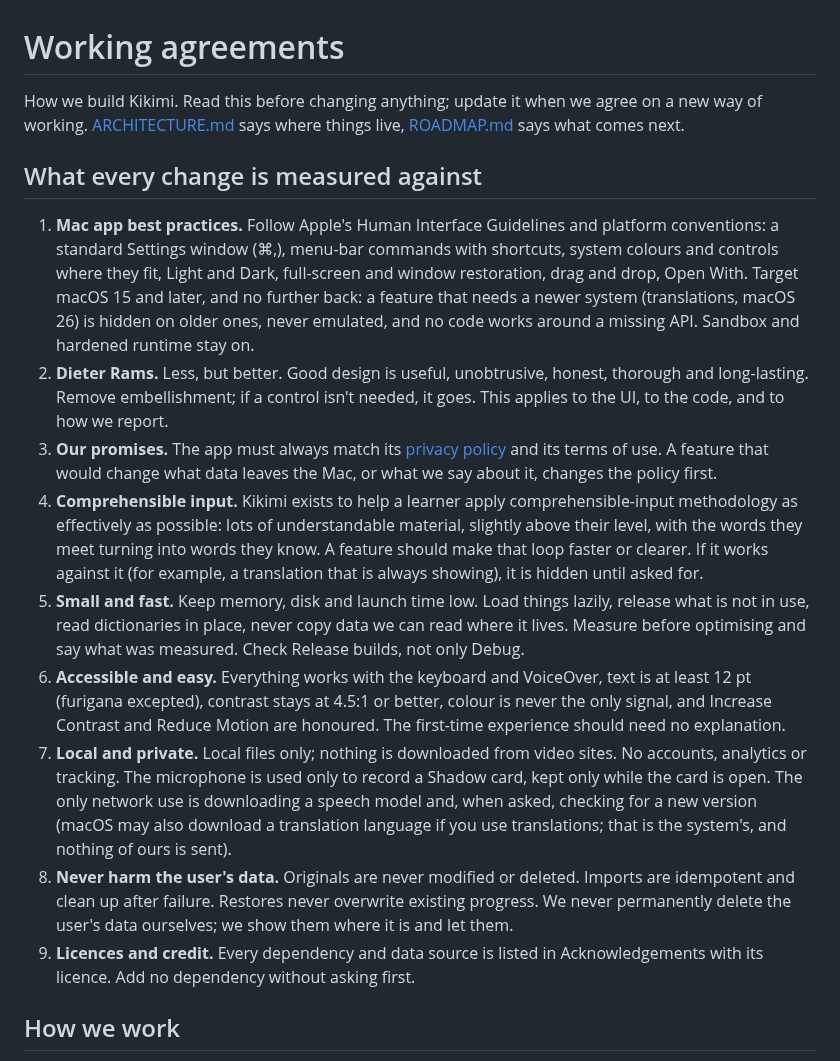
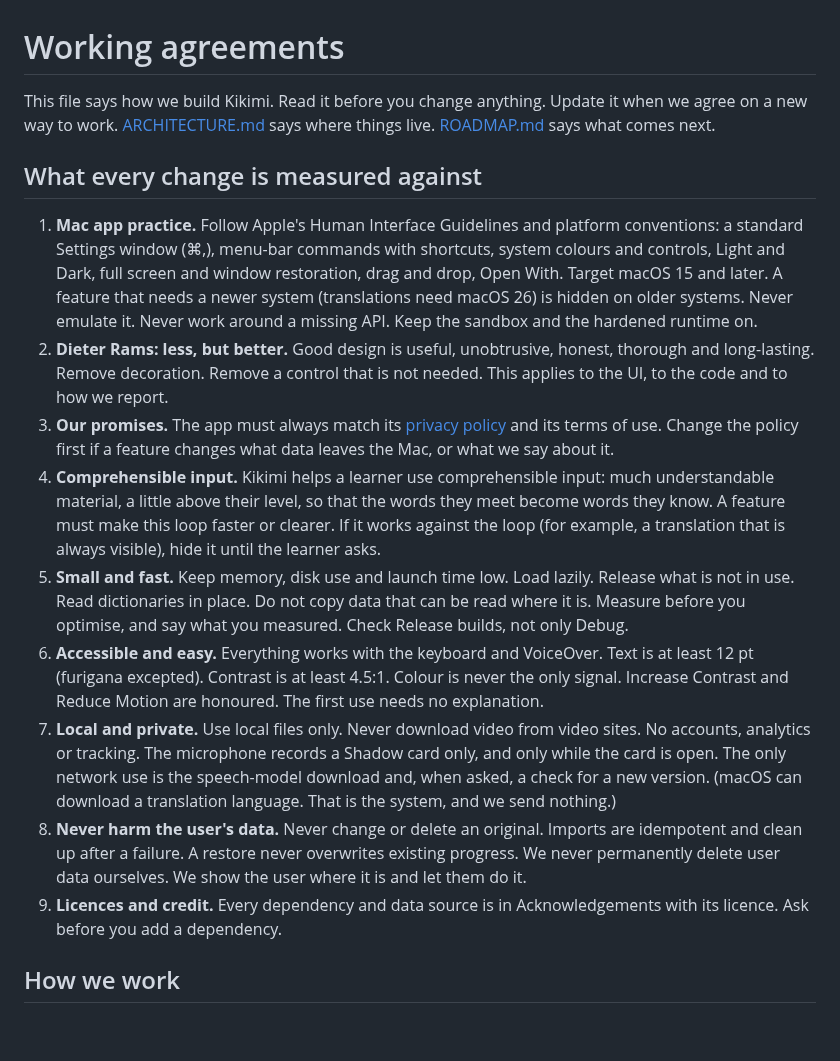
Before and after one commit to surreptus/kikimi, a Markdown page: AGENTS.md, the part around one of its changes. Drawn GitHub-style; blank space fills up the shorter version.

Commit message:
docs: AGENTS.md in simplified technical English and shorter (the rules are unchanged); British spelling kept
Co-Authored-By: Claude Sonnet 5.5 <noreply@anthropic.com>

```diff
--- a/AGENTS.md
+++ b/AGENTS.md
@@ -1,37 +1,35 @@
 # Working agreements
 
-How we build Kikimi. Read this before changing anything; update it when we agree on a new way of working.
-[ARCHITECTURE.md](ARCHITECTURE.md) says where things live, [ROADMAP.md](ROADMAP.md) says what comes next.
+This file says how we build Kikimi. Read it before you change anything. Update it when we agree on a new way to work.
+[ARCHITECTURE.md](ARCHITECTURE.md) says where things live. [ROADMAP.md](ROADMAP.md) says what comes next.
 
 ## What every change is measured against
 
-1. **Mac app best practices.** Follow Apple's Human Interface Guidelines and platform conventions: a standard
-   Settings window (⌘,), menu-bar commands with shortcuts, system colours and controls where they fit, Light and
-   Dark, full-screen and window restoration, drag and drop, Open With. Target macOS 15 and later, and no
-   further back: a feature that needs a newer system (translations, macOS 26) is hidden on older ones, never emulated, and
-   no code works around a missing API. Sandbox and hardened runtime stay on.
-2. **Dieter Rams.** Less, but better. Good design is useful, unobtrusive, honest, thorough and long-lasting. Remove
-   embellishment; if a control isn't needed, it goes. This applies to the UI, to the code, and to how we report.
-3. **Our promises.** The app must always match its [privacy policy](Kikimi/Privacy.md) and its terms of use. A
-   feature that would change what data leaves the Mac, or what we say about it, changes the policy first.
-4. **Comprehensible input.** Kikimi exists to help a learner apply comprehensible-input methodology as effectively
-   as possible: lots of understandable material, slightly above their level, with the words they meet turning
-   into words they know. A feature should make that loop faster or clearer. If it works against it (for example,
-   a translation that is always showing), it is hidden until asked for.
-5. **Small and fast.** Keep memory, disk and launch time low. Load things lazily, release what is not in use,
-   read dictionaries in place, never copy data we can read where it lives. Measure before optimising and say what
-   was measured. Check Release builds, not only Debug.
-6. **Accessible and easy.** Everything works with the keyboard and VoiceOver, text is at least 12 pt (furigana
-   excepted), contrast stays at 4.5:1 or better, colour is never the only signal, and Increase Contrast and
-   Reduce Motion are honoured. The first-time experience should need no explanation.
-7. **Local and private.** Local files only; nothing is downloaded from video sites. No accounts, analytics or
-   tracking. The microphone is used only to record a Shadow card, kept only while the card is open. The only network use is downloading a speech model and, when asked, checking for a new version (macOS may also download a translation language if
-   you use translations; that is the system's, and nothing of ours is sent).
-8. **Never harm the user's data.** Originals are never modified or deleted. Imports are idempotent and clean up
-   after failure. Restores never overwrite existing progress. We never permanently delete the user's data
-   ourselves; we show them where it is and let them.
-9. **Licences and credit.** Every dependency and data source is listed in Acknowledgements with its licence. Add no
-   dependency without asking first.
+1. **Mac app practice.** Follow Apple's Human Interface Guidelines and platform conventions: a standard Settings window (⌘,),
+   menu-bar commands with shortcuts, system colours and controls, Light and Dark, full screen and window restoration, drag and
+   drop, Open With. Target macOS 15 and later. A feature that needs a newer system (translations need macOS 26) is hidden on
+   older systems. Never emulate it. Never work around a missing API. Keep the sandbox and the hardened runtime on.
+2. **Dieter Rams: less, but better.** Good design is useful, unobtrusive, honest, thorough and long-lasting. Remove decoration.
+   Remove a control that is not needed. This applies to the UI, to the code and to how we report.
+3. **Our promises.** The app must always match its [privacy policy](Kikimi/Privacy.md) and its terms of use. Change the policy
+   first if a feature changes what data leaves the Mac, or what we say about it.
+4. **Comprehensible input.** Kikimi helps a learner use comprehensible input: much understandable material, a little above their
+   level, so that the words they meet become words they know. A feature must make this loop faster or clearer. If it works
+   against the loop (for example, a translation that is always visible), hide it until the learner asks.
+5. **Small and fast.** Keep memory, disk use and launch time low. Load lazily. Release what is not in use. Read dictionaries in
+   place. Do not copy data that can be read where it is. Measure before you optimise, and say what you measured. Check Release
+   builds, not only Debug.
+6. **Accessible and easy.** Everything works with the keyboard and VoiceOver. Text is at least 12 pt (furigana excepted).
+   Contrast is at least 4.5:1. Colour is never the only signal. Increase Contrast and Reduce Motion are honoured. The first
+   use needs no explanation.
+7. **Local and private.** Use local files only. Never download video from video sites. No accounts, analytics or tracking. The
+   microphone records a Shadow card only, and only while the card is open. The only network use is the speech-model download and,
+   when asked, a check for a new version. (macOS can download a translation language. That is the system, and we send nothing.)
+8. **Never harm the user's data.** Never change or delete an original. Imports are idempotent and clean up after a failure.
+   A restore never overwrites existing progress. We never permanently delete user data ourselves. We show the user where it is
+   and let them do it.
+9. **Licences and credit.** Every dependency and data source is in Acknowledgements with its licence. Ask before you add a
+   dependency.
 
 ## How we work
 
```
Also changed, not shown: other parts of AGENTS.md (+53 -55 lines), ARCHITECTURE.md (+1 -1 lines).
